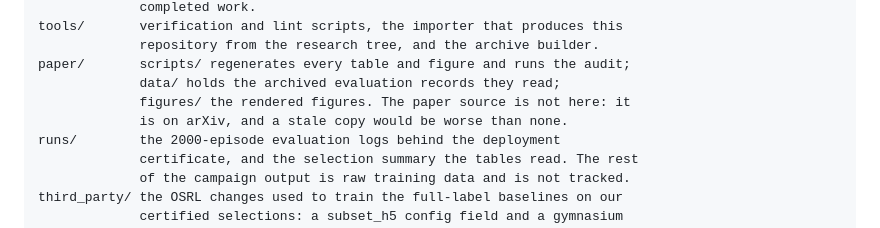
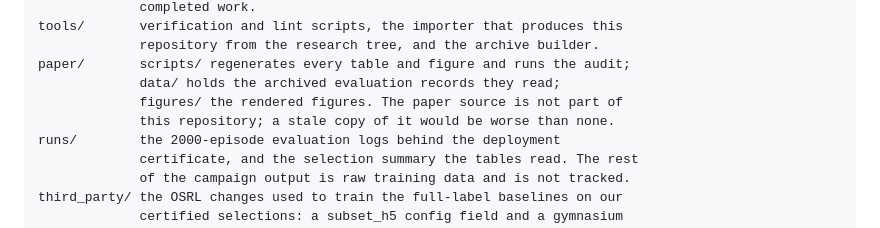
Before and after one commit to oadamharoon/certified-safety-curation, a Markdown page: README.md, the part around the change. Drawn GitHub-style.

Commit message:
Keep the arXiv reference inside the authorship block
The layout section mentioned the paper being on arXiv, which survived into the
anonymous archive. Every identity and publication detail belongs in the block the
archive builder strips, and nowhere else.

Co-Authored-By: Claude Opus 5 (1M context) <noreply@anthropic.com>

```diff
--- a/README.md
+++ b/README.md
@@ -53,8 +53,8 @@ Certified Safety Curation for LLM Fine-Tuning*, released separately.
                  repository from the research tree, and the archive builder.
     paper/       scripts/ regenerates every table and figure and runs the audit;
                  data/ holds the archived evaluation records they read;
-                 figures/ the rendered figures. The paper source is not here: it
-                 is on arXiv, and a stale copy would be worse than none.
+                 figures/ the rendered figures. The paper source is not part of
+                 this repository; a stale copy of it would be worse than none.
     runs/        the 2000-episode evaluation logs behind the deployment
                  certificate, and the selection summary the tables read. The rest
                  of the campaign output is raw training data and is not tracked.
```
